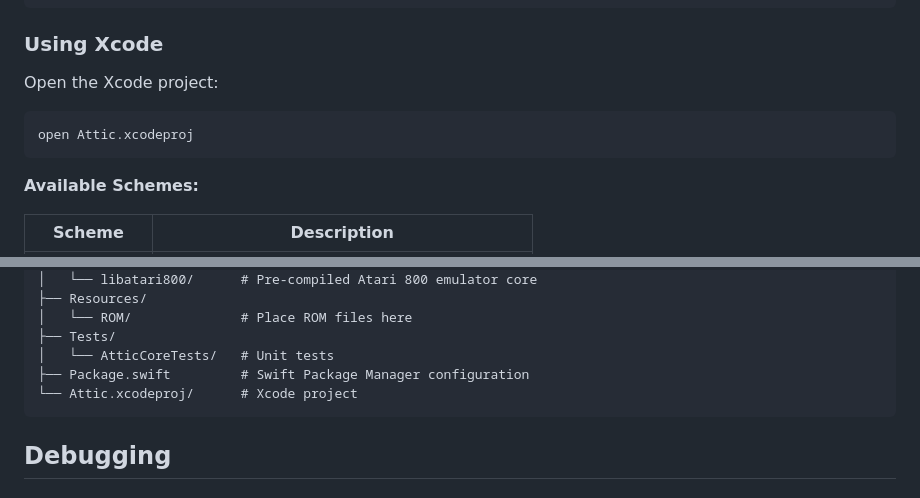
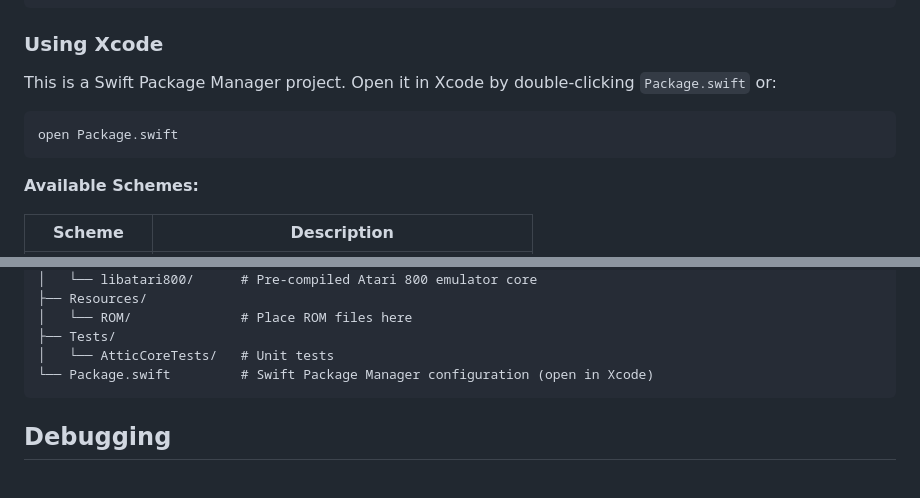
Before and after one commit to huegli/attic, a Markdown page: README.md, 2 parts joined by grey strips. GitHub-like rendering.

````diff
--- a/README.md
+++ b/README.md
@@ -69,10 +69,10 @@ swift test
 
 ### Using Xcode
 
-Open the Xcode project:
+This is a Swift Package Manager project. Open it in Xcode by double-clicking `Package.swift` or:
 
 ```bash
-open Attic.xcodeproj
+open Package.swift
 ```
 
 **Available Schemes:**
@@ -109,8 +109,7 @@ Attic/
 │   └── ROM/              # Place ROM files here
 ├── Tests/
 │   └── AtticCoreTests/   # Unit tests
-├── Package.swift         # Swift Package Manager configuration
-└── Attic.xcodeproj/      # Xcode project
+└── Package.swift         # Swift Package Manager configuration (open in Xcode)
 ```
 
 ## Debugging
````
Also changed, not shown: CLAUDE.md (+41 -2 lines).
